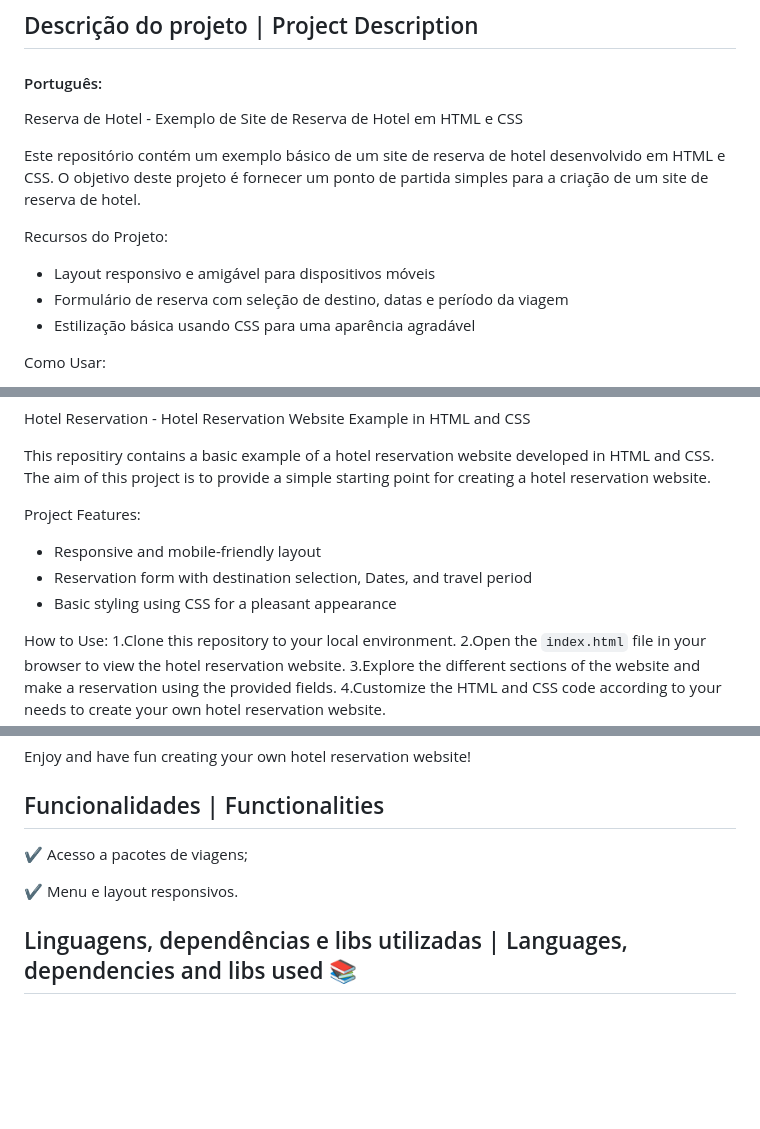
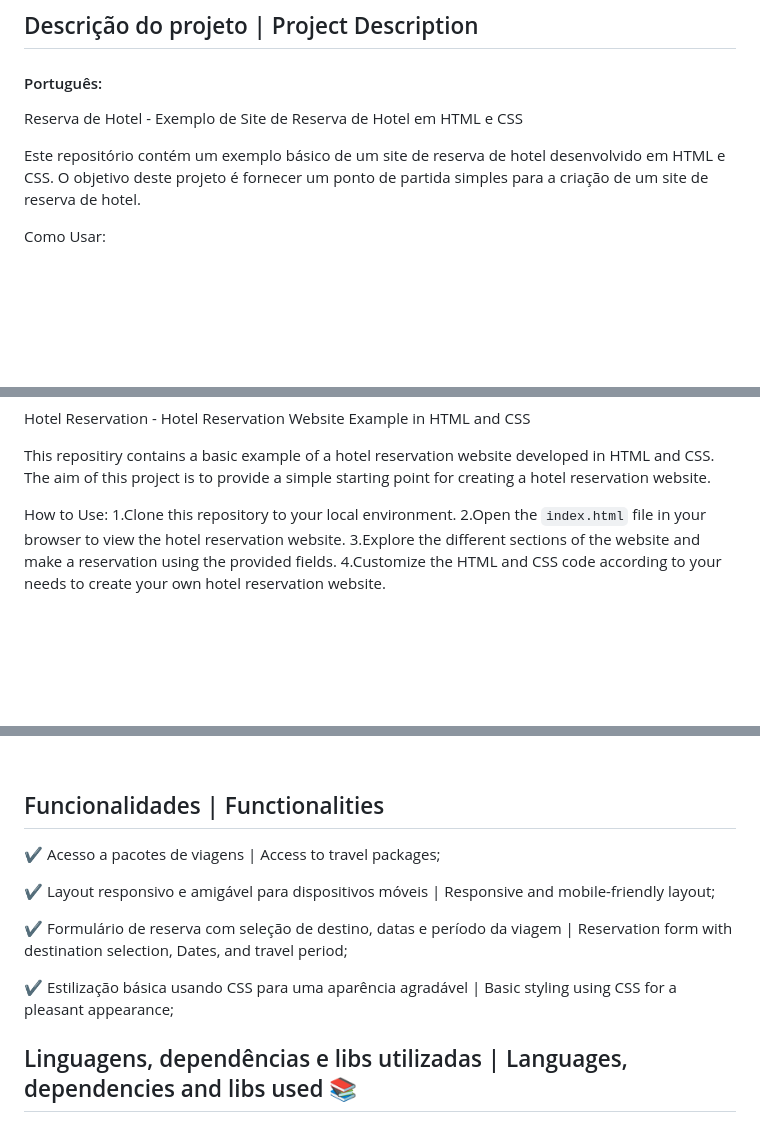
Before and after one commit to alexfn93/Hotel-Rota-Nomade, a Markdown page: README.md, 3 parts joined by grey strips. Drawn GitHub-style; blank space fills up the shorter version.

Commit message:
funcionalities

```diff
--- a/README.md
+++ b/README.md
@@ -26,11 +26,6 @@ Status do Projeto | Project Status: :heavy_check_mark: Concluído | Concluded
 
 Este repositório contém um exemplo básico de um site de reserva de hotel desenvolvido em HTML e CSS. O objetivo deste projeto é fornecer um ponto de partida simples para a criação de um site de reserva de hotel.
 
-Recursos do Projeto:
-- Layout responsivo e amigável para dispositivos móveis
-- Formulário de reserva com seleção de destino, datas e período da viagem
-- Estilização básica usando CSS para uma aparência agradável
-
 Como Usar:
 1. Faça o clone deste repositório para o seu ambiente local.
 2. Abra o arquivo `index.html` no seu navegador para visualizar o site de reserva de hotel.
@@ -50,11 +45,6 @@ Aproveite e divirta-se criando seu próprio site de reserva de hotel!</p>
 
 This repositiry contains a basic example of a hotel reservation website developed in HTML and CSS. The aim of this project is to provide a simple starting point for creating a hotel reservation website.
 
-Project Features:
-- Responsive and mobile-friendly layout
-- Reservation form with destination selection, Dates, and travel period
-- Basic styling using CSS for a pleasant
-appearance
 
 How to Use:
 1.Clone this repository to your local environment.
@@ -74,9 +66,14 @@ Enjoy and have fun creating your own hotel reservation website!
 
 ## Funcionalidades | Functionalities
 
-:heavy_check_mark: Acesso a pacotes de viagens;
+:heavy_check_mark: Acesso a pacotes de viagens | Access to travel packages;
 
-:heavy_check_mark: Menu e layout responsivos.
+:heavy_check_mark: Layout responsivo e amigável para dispositivos móveis | Responsive and mobile-friendly layout;
+
+:heavy_check_mark: Formulário de reserva com seleção de destino, datas e período da viagem | Reservation form with destination selection, Dates, and travel period;
+
+:heavy_check_mark: Estilização básica usando CSS para uma aparência agradável | Basic styling using CSS for a pleasant
+appearance;
 
 
 ## Linguagens, dependências e libs utilizadas | Languages, dependencies and libs used :books:
```
Also changed, not shown: other parts of README.md (+2 -0 lines).
